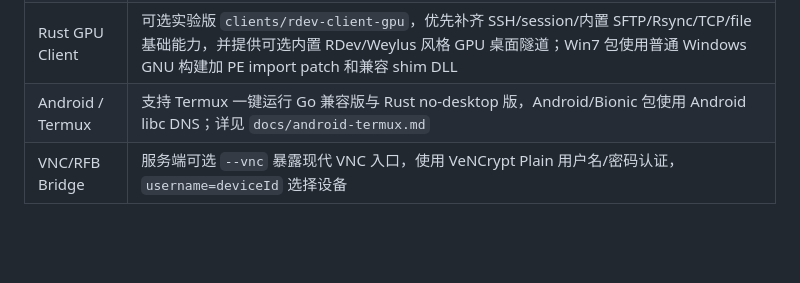
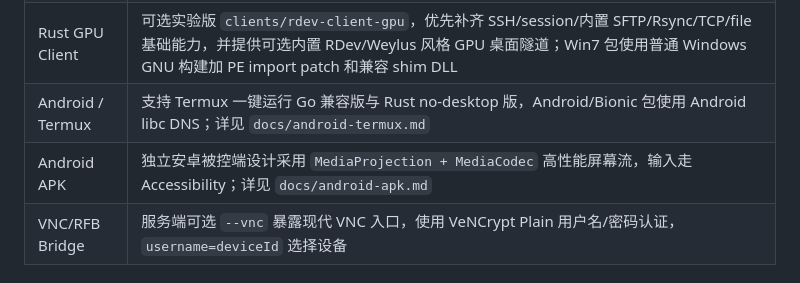
Before and after one commit to icepie/rdev, a Markdown page: README.md, the part around the change. Rendered like a GitHub page; blank space fills up the shorter version.

Commit message:
docs: design android apk endpoint

```diff
--- a/README.md
+++ b/README.md
@@ -37,6 +37,7 @@
 | Remote Desktop | 已支持浏览器远程屏幕查看与输入控制 MVP（Linux X11/DRM/fbdev、Windows GDI/DXGI、macOS Quartz/CoreGraphics no-cgo 截屏；输入后端含 XTEST、可选 uinput、Win32、可选 Win8+ Touch Injection、macOS Quartz mouse/keyboard；默认 CGO_ENABLED=0），设计见 `docs/remote-desktop.md` |
 | Rust GPU Client | 可选实验版 `clients/rdev-client-gpu`，优先补齐 SSH/session/内置 SFTP/Rsync/TCP/file 基础能力，并提供可选内置 RDev/Weylus 风格 GPU 桌面隧道；Win7 包使用普通 Windows GNU 构建加 PE import patch 和兼容 shim DLL |
 | Android / Termux | 支持 Termux 一键运行 Go 兼容版与 Rust no-desktop 版，Android/Bionic 包使用 Android libc DNS；详见 `docs/android-termux.md` |
+| Android APK | 独立安卓被控端设计采用 `MediaProjection + MediaCodec` 高性能屏幕流，输入走 Accessibility；详见 `docs/android-apk.md` |
 | VNC/RFB Bridge | 服务端可选 `--vnc` 暴露现代 VNC 入口，使用 VeNCrypt Plain 用户名/密码认证，`username=deviceId` 选择设备 |
 
 ## 快速开始
```
Also changed, not shown: docs/android-apk.md (added, +218 -0 lines).
